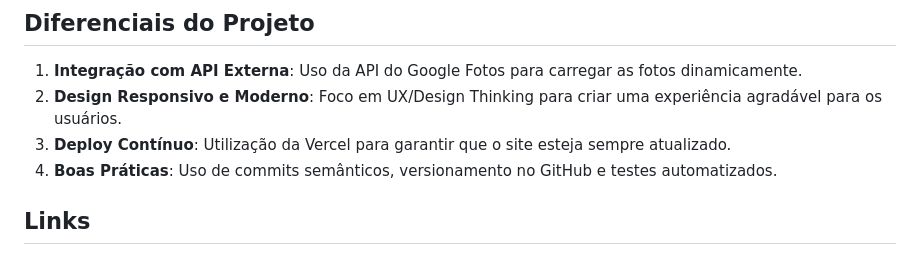
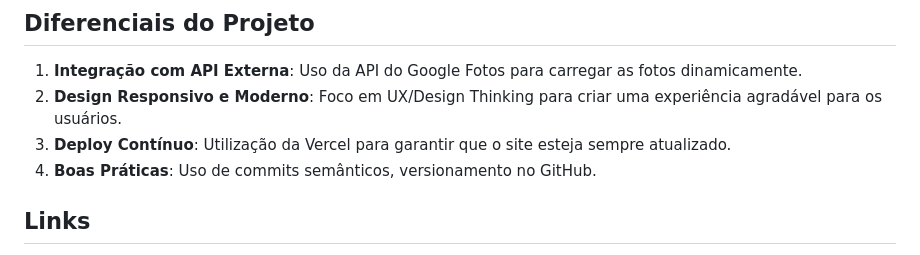
Before and after one commit to bruclares/portfolio-fotografo-frontend, a Markdown page: README.md, the part around the change. Rendered like a GitHub page.

Commit message:
docs(README): atualiza descrição do projeto e funcionalidades

```diff
--- a/README.md
+++ b/README.md
@@ -67,7 +67,7 @@ O projeto é composto por três camadas principais:
 1. **Integração com API Externa**: Uso da API do Google Fotos para carregar as fotos dinamicamente.
 2. **Design Responsivo e Moderno**: Foco em UX/Design Thinking para criar uma experiência agradável para os usuários.
 3. **Deploy Contínuo**: Utilização da Vercel para garantir que o site esteja sempre atualizado.
-4. **Boas Práticas**: Uso de commits semânticos, versionamento no GitHub e testes automatizados.
+4. **Boas Práticas**: Uso de commits semânticos, versionamento no GitHub.
 
 ## Links
 
```
